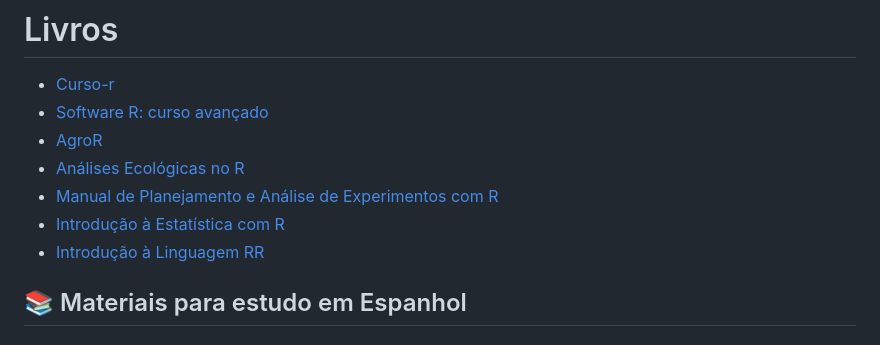
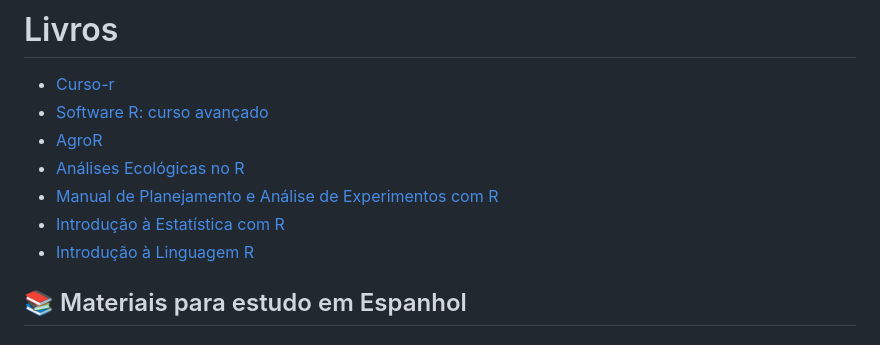
Before and after one commit to FGu5tav0/R-UFRGS, a Markdown page: README.md, the part around the change. Rendered like a GitHub page.

```diff
--- a/README.md
+++ b/README.md
@@ -17,7 +17,7 @@ Aqui é disponibilizado o material apresentado e desenvolvido durante a discipli
 * [Análises Ecológicas no R](https://analises-ecologicas.com/)
 * [Manual de Planejamento e Análise de Experimentos com R](http://leg.ufpr.br/~walmes/mpaer/index.html)
 * [Introdução à Estatística com R](https://www.unifal-mg.edu.br/bibliotecas/wp-content/uploads/sites/125/2021/12/32-EBR_Unifal.pdf)
-* [Introdução à Linguagem RR](https://pedropark99.github.io/Introducao_R/index.html)
+* [Introdução à Linguagem R](https://pedropark99.github.io/Introducao_R/index.html)
 
 ## :books: Materiais para estudo em Espanhol
 
```
